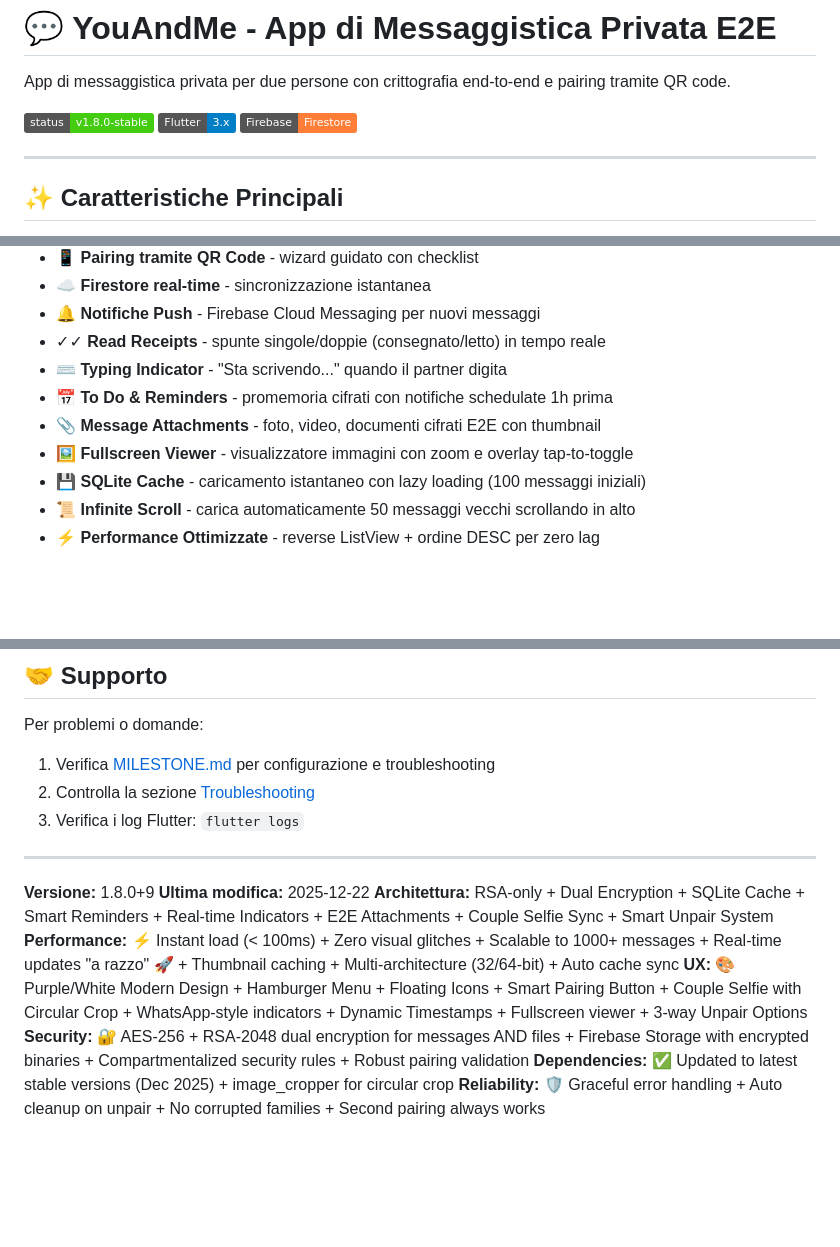
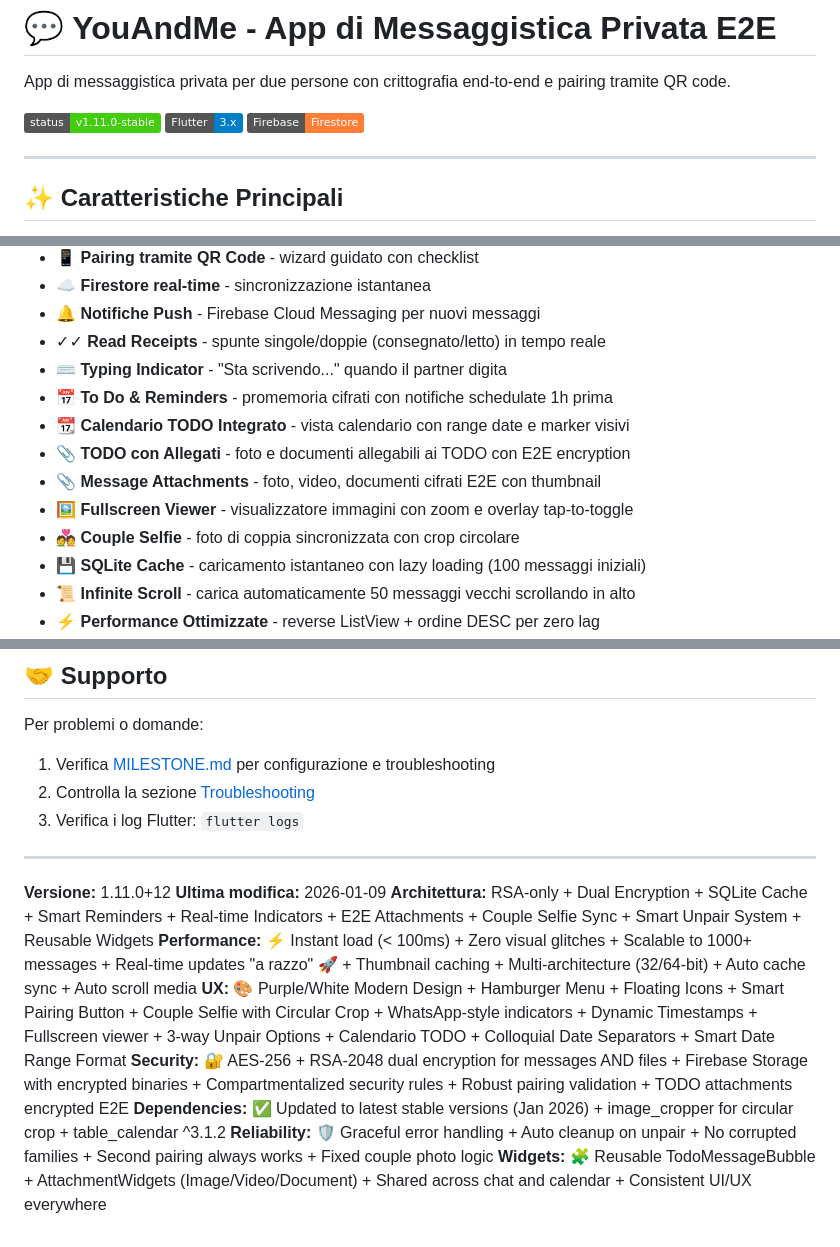
Before and after one commit to donpablitoooooooo/TuyJo, a Markdown page: README.md, 3 parts joined by grey strips. Drawn GitHub-style; badges without logos; blank space fills up the shorter version.

```diff
--- a/README.md
+++ b/README.md
@@ -2,7 +2,7 @@
 
 App di messaggistica privata per due persone con crittografia end-to-end e pairing tramite QR code.
 
-[![Status](https://img.shields.io/badge/status-v1.8.0--stable-success)](./README.md)
+[![Status](https://img.shields.io/badge/status-v1.11.0--stable-success)](./README.md)
 [![Flutter](https://img.shields.io/badge/Flutter-3.x-blue)](https://flutter.dev)
 [![Firebase](https://img.shields.io/badge/Firebase-Firestore-orange)](https://firebase.google.com)
 
@@ -19,8 +19,11 @@ App di messaggistica privata per due persone con crittografia end-to-end e pairi
 - ✓✓ **Read Receipts** - spunte singole/doppie (consegnato/letto) in tempo reale
 - ⌨️ **Typing Indicator** - "Sta scrivendo..." quando il partner digita
 - 📅 **To Do & Reminders** - promemoria cifrati con notifiche schedulate 1h prima
+- 📆 **Calendario TODO Integrato** - vista calendario con range date e marker visivi
+- 📎 **TODO con Allegati** - foto e documenti allegabili ai TODO con E2E encryption
 - 📎 **Message Attachments** - foto, video, documenti cifrati E2E con thumbnail
 - 🖼️ **Fullscreen Viewer** - visualizzatore immagini con zoom e overlay tap-to-toggle
+- 💑 **Couple Selfie** - foto di coppia sincronizzata con crop circolare
 - 💾 **SQLite Cache** - caricamento istantaneo con lazy loading (100 messaggi iniziali)
 - 📜 **Infinite Scroll** - carica automaticamente 50 messaggi vecchi scrollando in alto
 - ⚡ **Performance Ottimizzate** - reverse ListView + ordine DESC per zero lag
@@ -1045,11 +1157,12 @@ Per problemi o domande:
 
 ---
 
-**Versione:** 1.8.0+9
-**Ultima modifica:** 2025-12-22
-**Architettura:** RSA-only + Dual Encryption + SQLite Cache + Smart Reminders + Real-time Indicators + E2E Attachments + Couple Selfie Sync + Smart Unpair System
-**Performance:** ⚡ Instant load (< 100ms) + Zero visual glitches + Scalable to 1000+ messages + Real-time updates "a razzo" 🚀 + Thumbnail caching + Multi-architecture (32/64-bit) + Auto cache sync
-**UX:** 🎨 Purple/White Modern Design + Hamburger Menu + Floating Icons + Smart Pairing Button + Couple Selfie with Circular Crop + WhatsApp-style indicators + Dynamic Timestamps + Fullscreen viewer + 3-way Unpair Options
-**Security:** 🔐 AES-256 + RSA-2048 dual encryption for messages AND files + Firebase Storage with encrypted binaries + Compartmentalized security rules + Robust pairing validation
-**Dependencies:** ✅ Updated to latest stable versions (Dec 2025) + image_cropper for circular crop
-**Reliability:** 🛡️ Graceful error handling + Auto cleanup on unpair + No corrupted families + Second pairing always works
+**Versione:** 1.11.0+12
+**Ultima modifica:** 2026-01-09
+**Architettura:** RSA-only + Dual Encryption + SQLite Cache + Smart Reminders + Real-time Indicators + E2E Attachments + Couple Selfie Sync + Smart Unpair System + Reusable Widgets
+**Performance:** ⚡ Instant load (< 100ms) + Zero visual glitches + Scalable to 1000+ messages + Real-time updates "a razzo" 🚀 + Thumbnail caching + Multi-architecture (32/64-bit) + Auto cache sync + Auto scroll media
+**UX:** 🎨 Purple/White Modern Design + Hamburger Menu + Floating Icons + Smart Pairing Button + Couple Selfie with Circular Crop + WhatsApp-style indicators + Dynamic Timestamps + Fullscreen viewer + 3-way Unpair Options + Calendario TODO + Colloquial Date Separators + Smart Date Range Format
+**Security:** 🔐 AES-256 + RSA-2048 dual encryption for messages AND files + Firebase Storage with encrypted binaries + Compartmentalized security rules + Robust pairing validation + TODO attachments encrypted E2E
+**Dependencies:** ✅ Updated to latest stable versions (Jan 2026) + image_cropper for circular crop + table_calendar ^3.1.2
+**Reliability:** 🛡️ Graceful error handling + Auto cleanup on unpair + No corrupted families + Second pairing always works + Fixed couple photo logic
+**Widgets:** 🧩 Reusable TodoMessageBubble + AttachmentWidgets (Image/Video/Document) + Shared across chat and calendar + Consistent UI/UX everywhere
```
Also changed, not shown: other parts of README.md (+110 -1 lines).
